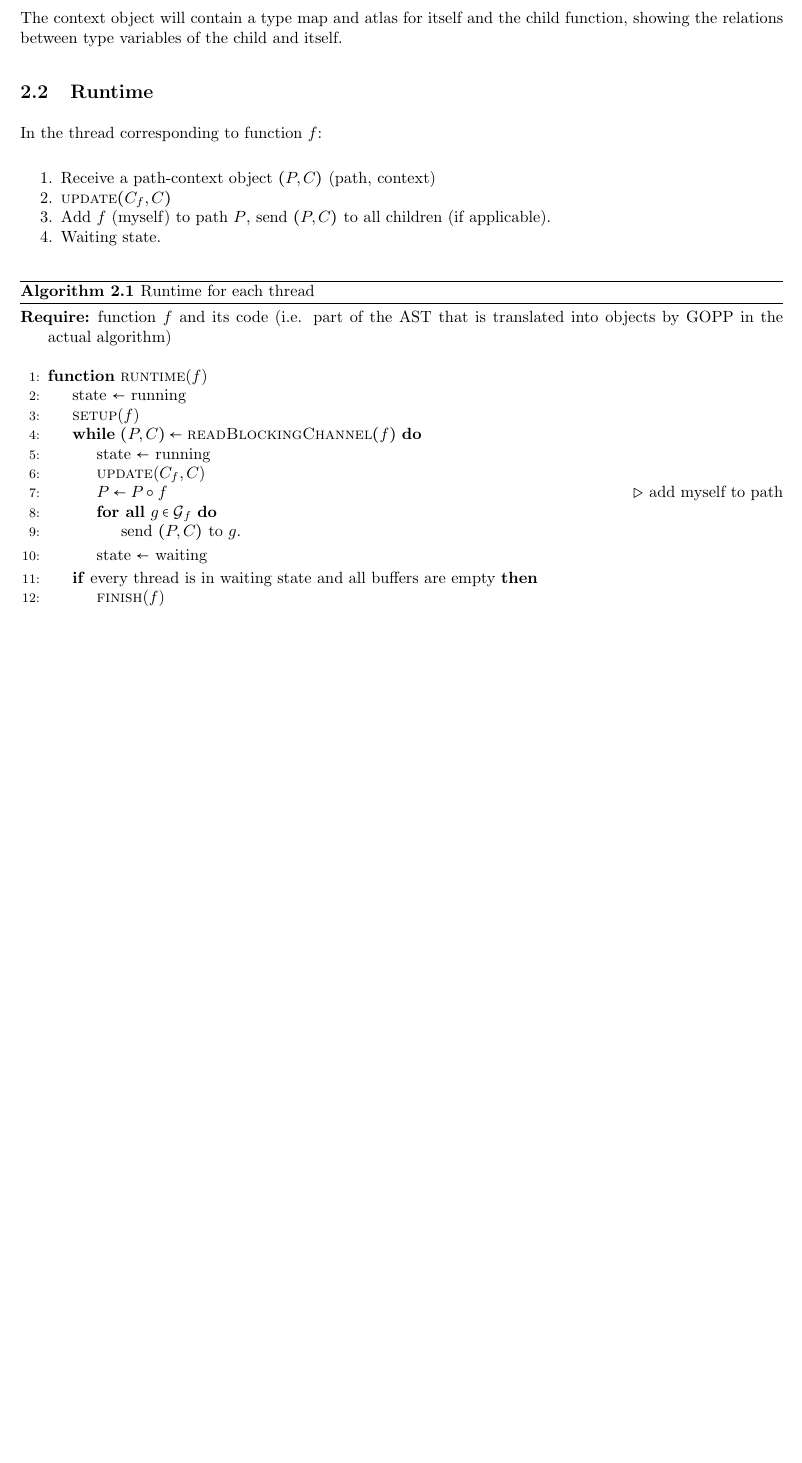
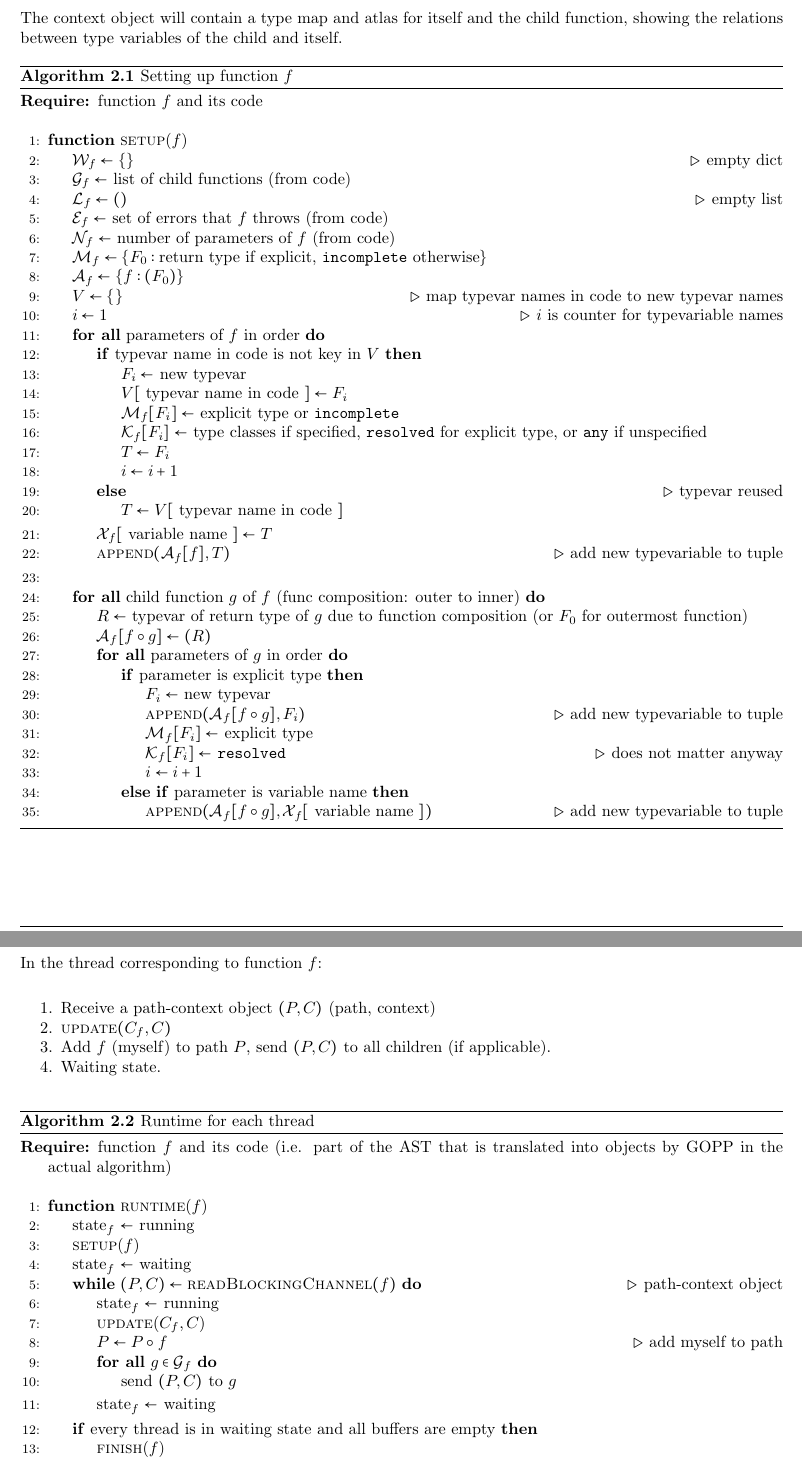
Before and after one commit to tylercecil/Paratype, a LaTeX document (documentation/design.tex): part of page 3 of 9 before the commit and two parts of pages 3 and 4 of 10 after it, the two joined at a grey line, cut so that both start at the same text, the shorter picture padded with empty space. Compiled offline with pdfLaTeX.

Commit message:
ADD: setup algorithm, preliminary

```diff
--- a/documentation/design.tex
+++ b/documentation/design.tex
@@ -150,6 +150,68 @@ $f$ and $f \circ g$ and have the proper type variable relations.
 The context object will contain a type map and atlas for itself and the child
 function, showing the relations between type variables of the child and itself.
 
+\begin{algorithm}
+	\caption{Setting up function $f$}
+	\begin{algorithmic}[1]
+		\Require{function $f$ and its code}
+		\Statex
+		\Function{setup}{$f$}
+			\State $\mathcal{W}_f \gets \{\}$ \Comment{empty dict}
+			\State $\mathcal{G}_f \gets $ list of child functions (from code)
+			\State $\mathcal{L}_f \gets ()$ \Comment{empty list}
+			\State $\mathcal{E}_f \gets $ set of errors that $f$ throws (from
+			code)
+			\State $\mathcal{N}_f \gets $ number of parameters of $f$ (from
+			code)
+			\State $\mathcal{M}_f \gets \{F_0 : \textrm{return type if explicit,
+				\texttt{incomplete} otherwise} \}$
+			\State $\mathcal{A}_f \gets \{ f : (F_0) \}$
+			\State $V \gets \{\}$ \Comment{map typevar names in code to new
+			typevar names}
+			\State $i \gets 1$ \Comment{$i$ is counter for typevariable names}
+			\ForAll{parameters of $f$ in order}
+				\If{typevar name in code is not key in $V$}
+					\State $F_i \gets $ new typevar
+					\State $V[$ typevar name in code $] \gets F_i$
+					\State $\mathcal{M}_f[F_i] \gets $ explicit type or
+					\texttt{incomplete}
+					\State $\mathcal{K}_f[F_i] \gets $ type classes if
+					specified, \texttt{resolved} for explicit type, or
+					\texttt{any} if unspecified
+					\State $T \gets F_i$
+					\State $i \gets i+1$
+				\Else \Comment{typevar reused}
+					\State $T \gets V[$ typevar name in code $]$
+				\EndIf
+				\State $\mathcal{X}_f[$ variable name $] \gets T$
+				\State $\Call{append}{\mathcal{A}_f[f], T}$ \Comment{add new
+					typevariable to tuple}
+			\EndFor
+
+			\State
+			\ForAll{child function $g$ of $f$ (func composition: outer to inner)}
+				\State $R \gets $ typevar of return type of $g$ due to function
+				composition (or $F_0$ for outermost function)
+				\State $\mathcal{A}_f[f \circ g] \gets (R)$
+				\ForAll{parameters of $g$ in order}
+					\If{parameter is explicit type}
+						\State $F_i \gets $ new typevar
+						\State $\Call{append}{\mathcal{A}_f[f \circ g], F_i}$ \Comment{add new
+						typevariable to tuple}
+						\State $\mathcal{M}_f[F_i] \gets $ explicit type
+						\State $\mathcal{K}_f[F_i] \gets $ \texttt{resolved}
+						\Comment{does not matter anyway}
+						\State $i \gets i+1$
+					\ElsIf{parameter is variable name}
+						\State $\Call{append}{\mathcal{A}_f[f \circ g],
+						\mathcal{X}_f[$ variable name $]}$ \Comment{add new
+							typevariable to tuple}
+					\EndIf
+				\EndFor
+			\EndFor
+		\EndFunction
+	\end{algorithmic}
+\end{algorithm}
 
 \subsection{Runtime}
 
@@ -175,16 +237,18 @@ In the thread corresponding to function $f$:
 		translated into objects by GOPP in the actual algorithm)}
 		\Statex
 		\Function{runtime}{$f$}
-		\State state $\gets$ running
+		\State state$_f$ $\gets$ running
 		\State \Call{setup}{$f$}
-		\While{$(P, C) \gets \Call{readBlockingChannel}{f}$}
-			\State state $\gets$ running
+		\State state$_f$ $\gets$ waiting
+		\While{$(P, C) \gets
+			\Call{readBlockingChannel}{f}$}\Comment{path-context object}
+			\State state$_f$ $\gets$ running
 			\State \Call{update}{$C_f, C$}
 			\State $P \gets P \circ f$ \Comment{add myself to path}
 			\ForAll{$g \in \mathcal{G}_f$}
-				\State send $(P, C)$ to $g$.
+				\State send $(P, C)$ to $g$
 			\EndFor
-			\State state $\gets$ waiting
+			\State state$_f$ $\gets$ waiting
 		\EndWhile
 		\If{every thread is in waiting state and all buffers are empty}
 			\State \Call{finish}{$f$}
```
Also changed, not shown: documentation/design.tex (4 more changed lines).
